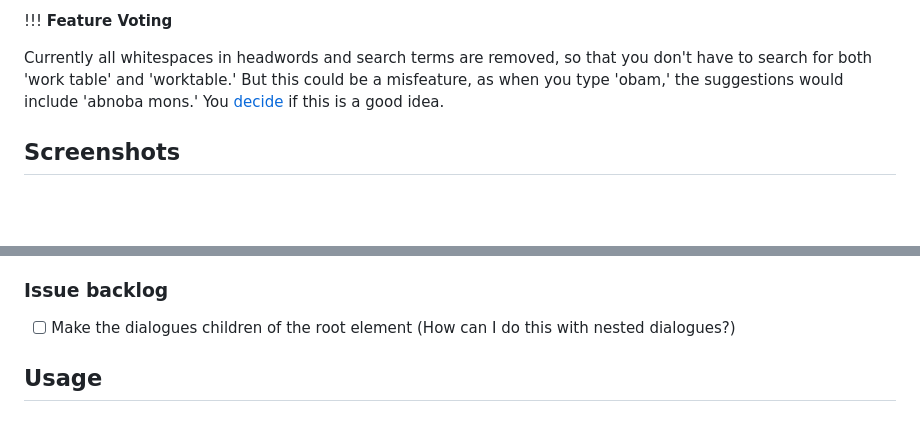
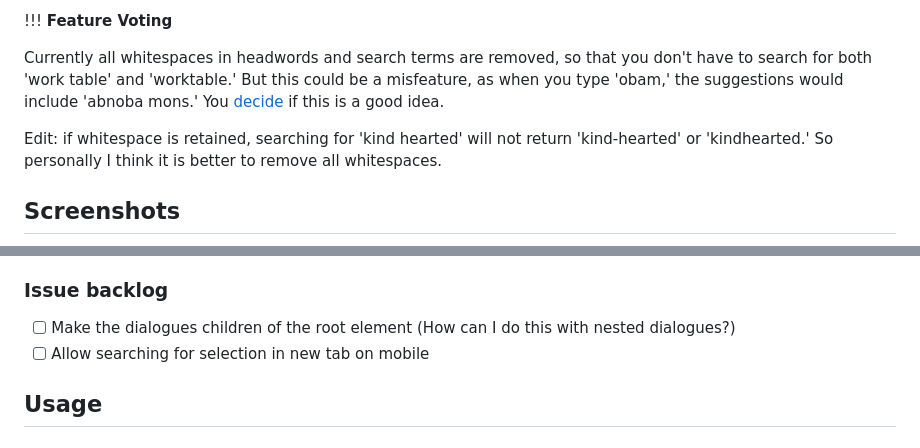
Before and after one commit to Crissium/SilverDict, a Markdown page: README.md, 2 parts joined by grey strips. Rendered like a GitHub page; blank space fills up the shorter version.

Commit message:
doc: new feature suggestion

```diff
--- a/README.md
+++ b/README.md
@@ -11,6 +11,8 @@ You can access the live demo [here](https://reverse-proxy-crissium.cloud.okteto.
 !!! **Feature Voting**
 
 Currently all whitespaces in headwords and search terms are removed, so that you don't have to search for both 'work table' and 'worktable.' But this could be a misfeature, as when you type 'obam,' the suggestions would include 'abnoba mons.' You [decide](https://nankai.feishu.cn/share/base/form/shrcneSxu9mGp4JpgOxkPe60RdR) if this is a good idea.
+
+Edit: if whitespace is retained, searching for 'kind hearted' will not return 'kind-hearted' or 'kindhearted.' So personally I think it is better to remove all whitespaces.
 
 ## Screenshots
 
@@ -83,6 +85,7 @@ The dark theme is not built in, but rendered with the [Dark Reader Firefox exten
 ### Issue backlog
 
 - [ ] Make the dialogues children of the root element (How can I do this with nested dialogues?)
+- [ ] Allow searching for selection in new tab on mobile
 
 ## Usage
 
```
